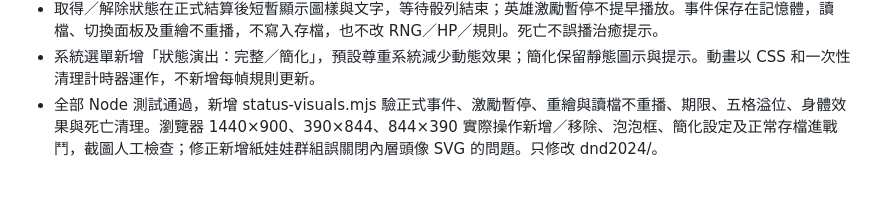
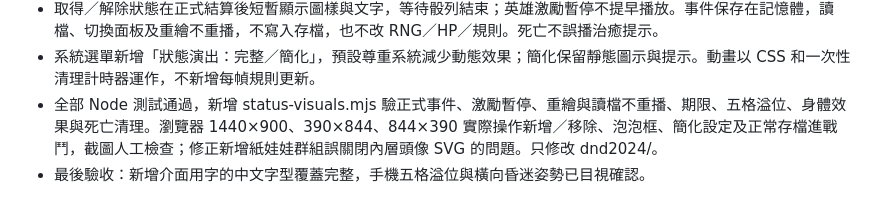
Before and after one commit to dwarfossan/gametest, a Markdown page: dnd2024/docs/現況.md, the part around the change. Rendered like a GitHub page.

Commit message:
Document final .48 visual and font checks

```diff
--- a/dnd2024/docs/現況.md
+++ b/dnd2024/docs/現況.md
@@ -426,3 +426,4 @@
 - 取得／解除狀態在正式結算後短暫顯示圖樣與文字，等待骰列結束；英雄激勵暫停不提早播放。事件保存在記憶體，讀檔、切換面板及重繪不重播，不寫入存檔，也不改 RNG／HP／規則。死亡不誤播治癒提示。
 - 系統選單新增「狀態演出：完整／簡化」，預設尊重系統減少動態效果；簡化保留靜態圖示與提示。動畫以 CSS 和一次性清理計時器運作，不新增每幀規則更新。
 - 全部 Node 測試通過，新增 status-visuals.mjs 驗正式事件、激勵暫停、重繪與讀檔不重播、期限、五格溢位、身體效果與死亡清理。瀏覽器 1440×900、390×844、844×390 實際操作新增／移除、泡泡框、簡化設定及正常存檔進戰鬥，截圖人工檢查；修正新增紙娃娃群組誤關閉內層頭像 SVG 的問題。只修改 dnd2024/。
+- 最後驗收：新增介面用字的中文字型覆蓋完整，手機五格溢位與橫向昏迷姿勢已目視確認。
```
